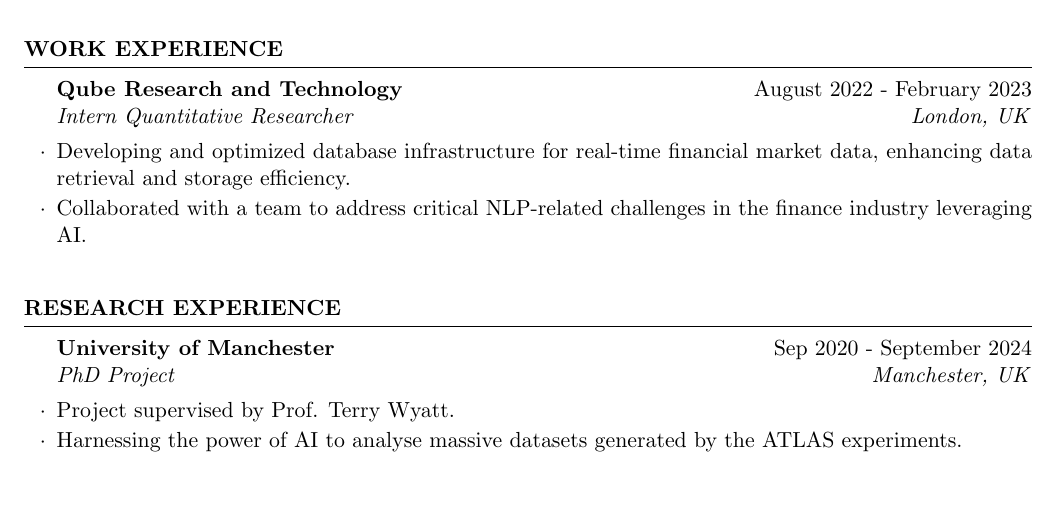
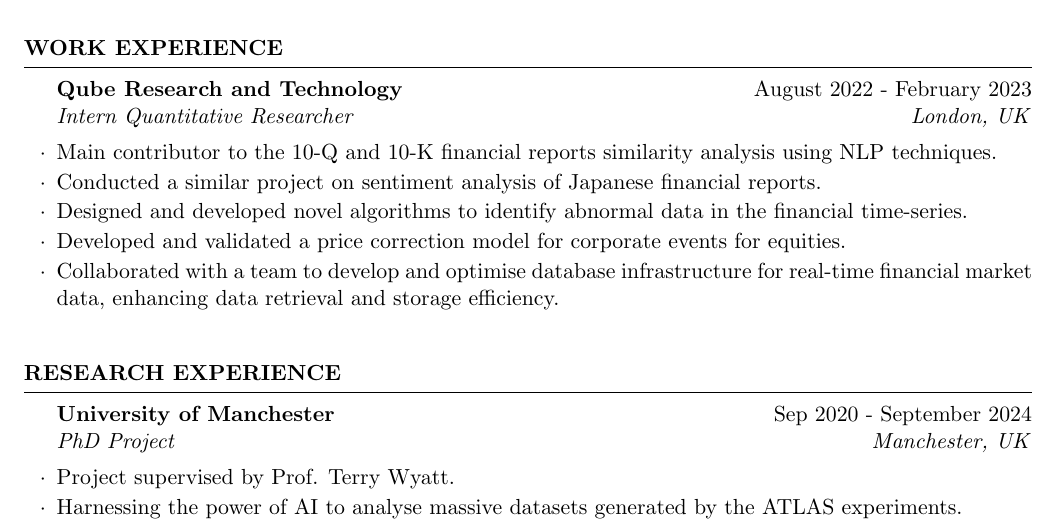
Before and after one commit to Dqixol/CV, a LaTeX CV (cv.tex): part of page 1 of 2, cut so that both start at the same text, the shorter picture padded with empty space. Compiled offline with pdfLaTeX.

Commit message:
Details on QRT works

```diff
--- a/cv.tex
+++ b/cv.tex
@@ -25,8 +25,11 @@
 
     \begin{rSection}{Work Experience}
         \begin{rSubsection}{Qube Research and Technology}{August 2022 - February 2023}{Intern Quantitative Researcher}{London, UK}
-            \item Developing and optimized database infrastructure for real-time financial market data, enhancing data retrieval and storage efficiency.
-            \item Collaborated with a team to address critical NLP-related challenges in the finance industry leveraging AI.
+            \item Main contributor to the 10-Q and 10-K financial reports similarity analysis using NLP techniques.
+            \item Conducted a similar project on sentiment analysis of Japanese financial reports.
+            \item Designed and developed novel algorithms to identify abnormal data in the financial time-series.
+            \item Developed and validated a price correction model for corporate events for equities.
+            \item Collaborated with a team to develop and optimise database infrastructure for real-time financial market data, enhancing data retrieval and storage efficiency.
         \end{rSubsection}
     \end{rSection}
 
```
Also changed, not shown: cv.pdf, cv_academic.pdf.
